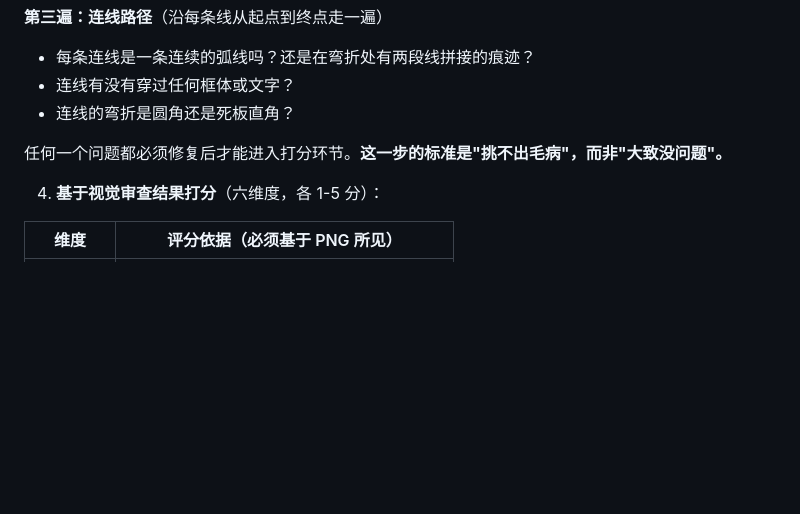
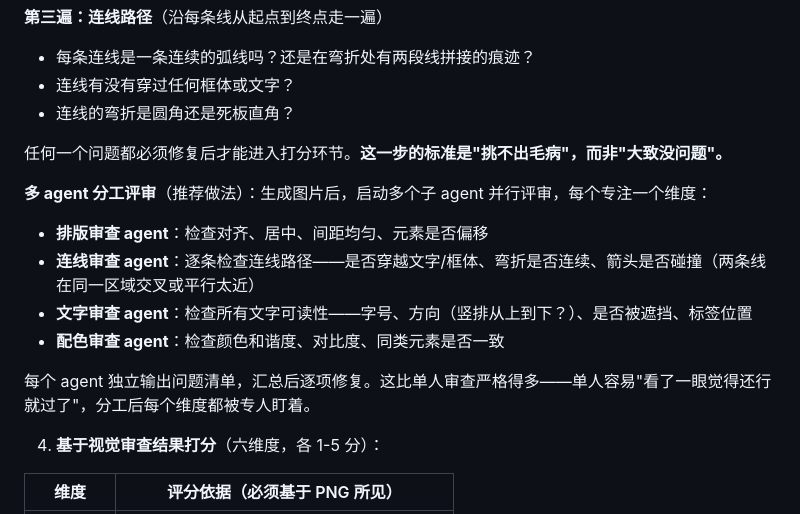
Before and after one commit to 0xE1337/thesis-figure-skill, a Markdown page: skills/thesis-figure-skill/SKILL.md, the part around the change. Drawn GitHub-style; blank space fills up the shorter version.

Commit message:
fix: 竖排文字阅读方向、居中对齐、箭头碰撞检查、多agent评审
drawio-modes.md:
- 竖排标签必须从上往下阅读（用<br>换行），禁止翻转才能读的方向
- 所有内容区域必须水平居中对齐

tikz-global-rules.md:
- 新增箭头碰撞检查：可避免的碰撞不允许

SKILL.md:
- 设计师审查新增"多agent分工评审"机制：排版/连线/文字/配色各一个agent

Co-Authored-By: Claude Opus 4.6 (1M context) <noreply@anthropic.com>

```diff
--- a/skills/thesis-figure-skill/SKILL.md
+++ b/skills/thesis-figure-skill/SKILL.md
@@ -177,6 +177,14 @@ draw.io 验证流程：
 
 任何一个问题都必须修复后才能进入打分环节。**这一步的标准是"挑不出毛病"，而非"大致没问题"。**
 
+**多 agent 分工评审**（推荐做法）：生成图片后，启动多个子 agent 并行评审，每个专注一个维度：
+- **排版审查 agent**：检查对齐、居中、间距均匀、元素是否偏移
+- **连线审查 agent**：逐条检查连线路径——是否穿越文字/框体、弯折是否连续、箭头是否碰撞（两条线在同一区域交叉或平行太近）
+- **文字审查 agent**：检查所有文字可读性——字号、方向（竖排从上到下？）、是否被遮挡、标签位置
+- **配色审查 agent**：检查颜色和谐度、对比度、同类元素是否一致
+
+每个 agent 独立输出问题清单，汇总后逐项修复。这比单人审查严格得多——单人容易"看了一眼觉得还行就过了"，分工后每个维度都被专人盯着。
+
 4. **基于视觉审查结果打分**（六维度，各 1-5 分）：
 
 | 维度 | 评分依据（必须基于 PNG 所见） |
```
Also changed, not shown: 2 other files.
